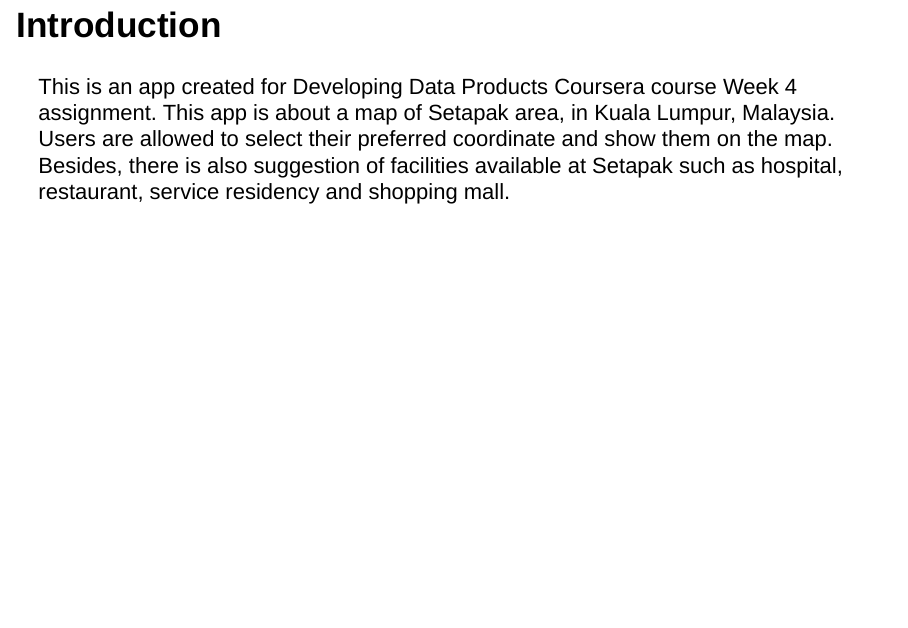
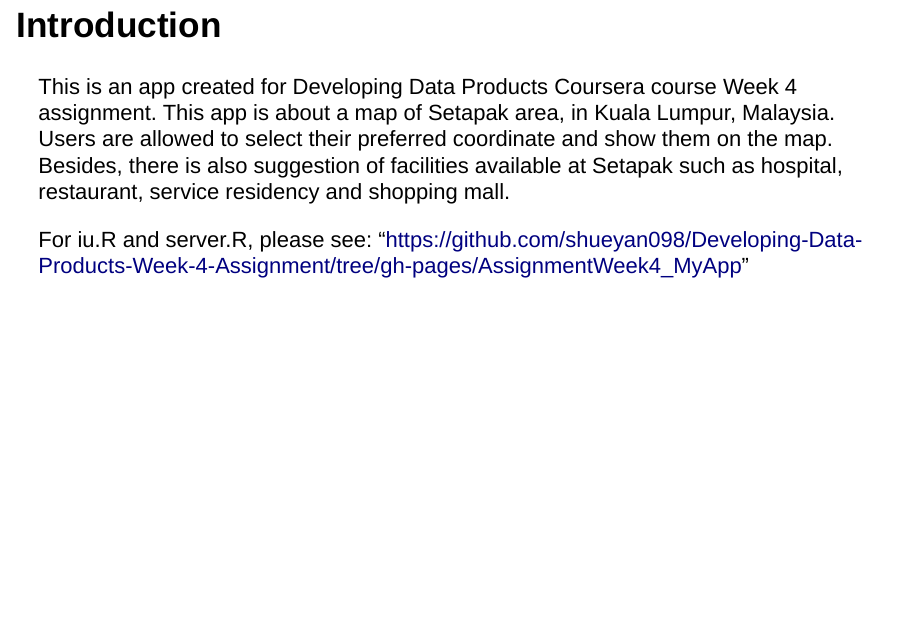
Before and after one commit to shueyan098/Developing-Data-Products-Week-4-Assignment, an R Markdown document (assignmentweek4_myapp_documentation.Rmd): page 2 of 5. Rendered offline with R 4.5, knitr and Pandoc, with nearby package versions; drawn as Slidy slides in place of the format the file asks for.

Commit message:
edit documentation

```diff
--- a/assignmentweek4_myapp_documentation.Rmd
+++ b/assignmentweek4_myapp_documentation.Rmd
@@ -12,6 +12,8 @@ knitr::opts_chunk$set(echo = FALSE)
 ## Introduction
 
 This is an app created for Developing Data Products Coursera course Week 4 assignment. This app is about a map of Setapak area, in Kuala Lumpur, Malaysia. Users are allowed to select their preferred coordinate and show them on the map. Besides, there is also suggestion of facilities available at Setapak such as hospital, restaurant, service residency and shopping mall.
+
+For iu.R and server.R, please see: "https://github.com/shueyan098/Developing-Data-Products-Week-4-Assignment/tree/gh-pages/AssignmentWeek4_MyApp"
 
 ## Selection
 
```
